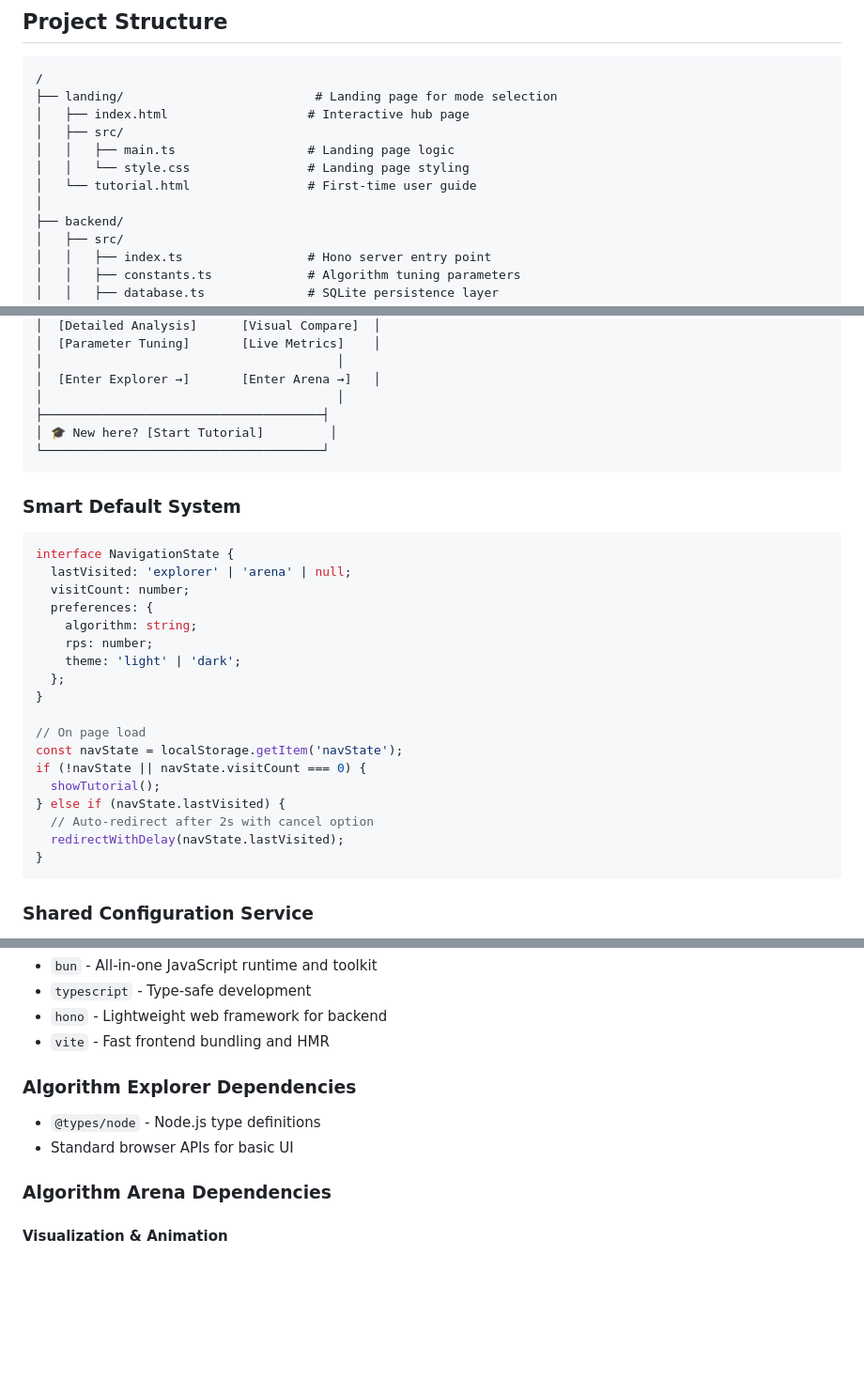
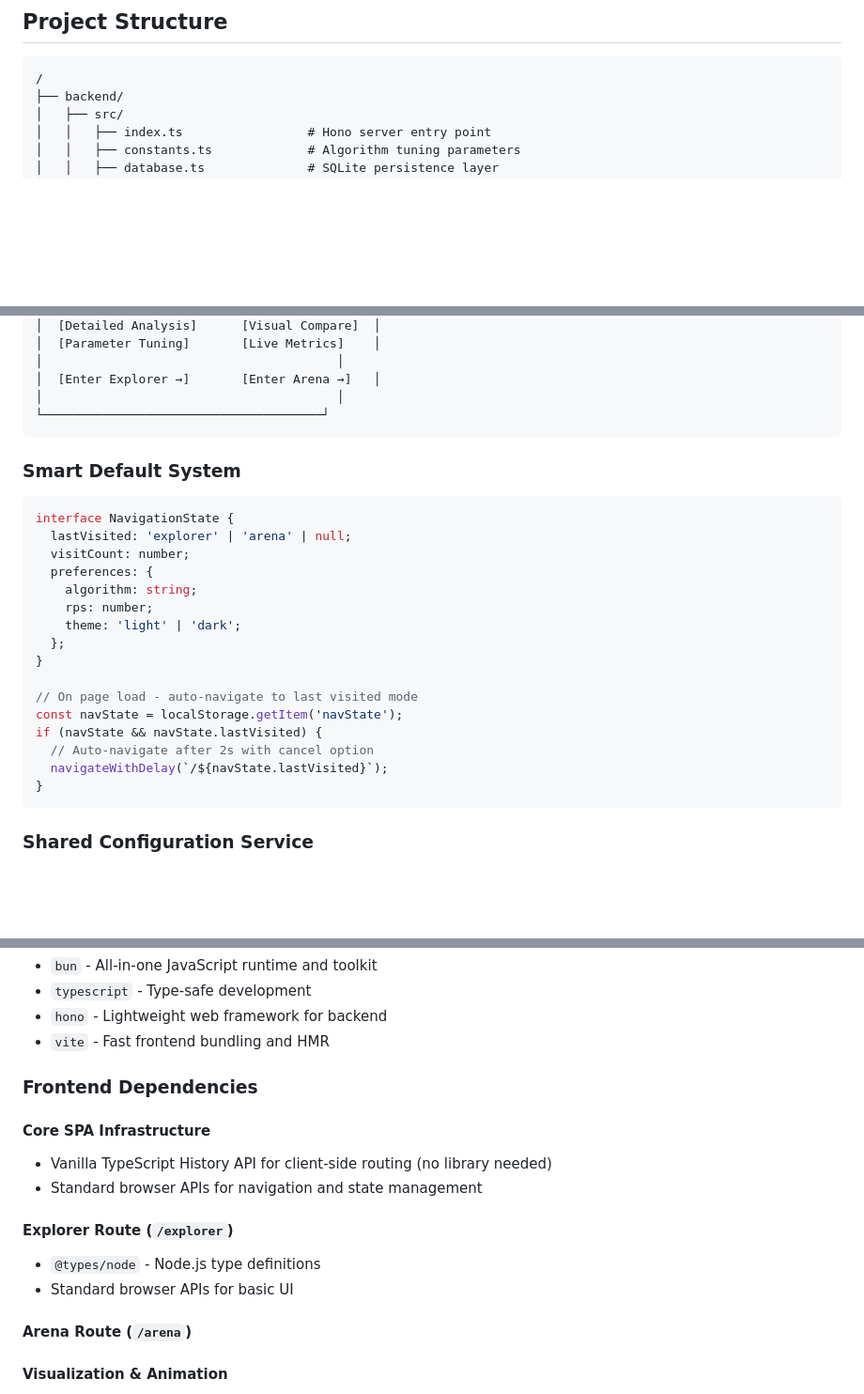
Before and after one commit to joemocha/rate-limiter-demo, a Markdown page: README.md, 3 parts joined by grey strips. Shown at 94% size. Drawn GitHub-style; blank space fills up the shorter version.

````diff
--- a/README.md
+++ b/README.md
@@ -24,13 +24,6 @@ This document specifies the requirements for a demo application that illustrates
 
 ```
 /
-├── landing/                          # Landing page for mode selection
-│   ├── index.html                   # Interactive hub page
-│   ├── src/
-│   │   ├── main.ts                  # Landing page logic
-│   │   └── style.css                # Landing page styling
-│   └── tutorial.html                # First-time user guide
-│
 ├── backend/
 │   ├── src/
 │   │   ├── index.ts                 # Hono server entry point
@@ -356,8 +360,6 @@ The landing page embodies the Fox vs Hedgehog philosophy through interactive cho
 │                                        │
 │  [Enter Explorer →]       [Enter Arena →]   │
 │                                        │
-├──────────────────────────────────────┤
-│ 🎓 New here? [Start Tutorial]         │
 └──────────────────────────────────────┘
 ```
 
@@ -374,13 +376,11 @@ interface NavigationState {
   };
 }
 
-// On page load
+// On page load - auto-navigate to last visited mode
 const navState = localStorage.getItem('navState');
-if (!navState || navState.visitCount === 0) {
-  showTutorial();
-} else if (navState.lastVisited) {
-  // Auto-redirect after 2s with cancel option
-  redirectWithDelay(navState.lastVisited);
+if (navState && navState.lastVisited) {
+  // Auto-navigate after 2s with cancel option
+  navigateWithDelay(`/${navState.lastVisited}`);
 }
 ```
 
@@ -1208,11 +1271,17 @@ The frontend intentionally does not handle network failures to maintain focus on
 - `hono` - Lightweight web framework for backend
 - `vite` - Fast frontend bundling and HMR
 
-### Algorithm Explorer Dependencies
+### Frontend Dependencies
+
+#### Core SPA Infrastructure
+- Vanilla TypeScript History API for client-side routing (no library needed)
+- Standard browser APIs for navigation and state management
+
+#### Explorer Route (`/explorer`)
 - `@types/node` - Node.js type definitions
 - Standard browser APIs for basic UI
 
-### Algorithm Arena Dependencies
+#### Arena Route (`/arena`)
 
 #### Visualization & Animation
 - `d3` - Data-driven visualizations for metrics charts
````
Also changed, not shown: other parts of README.md (+113 -39 lines).
